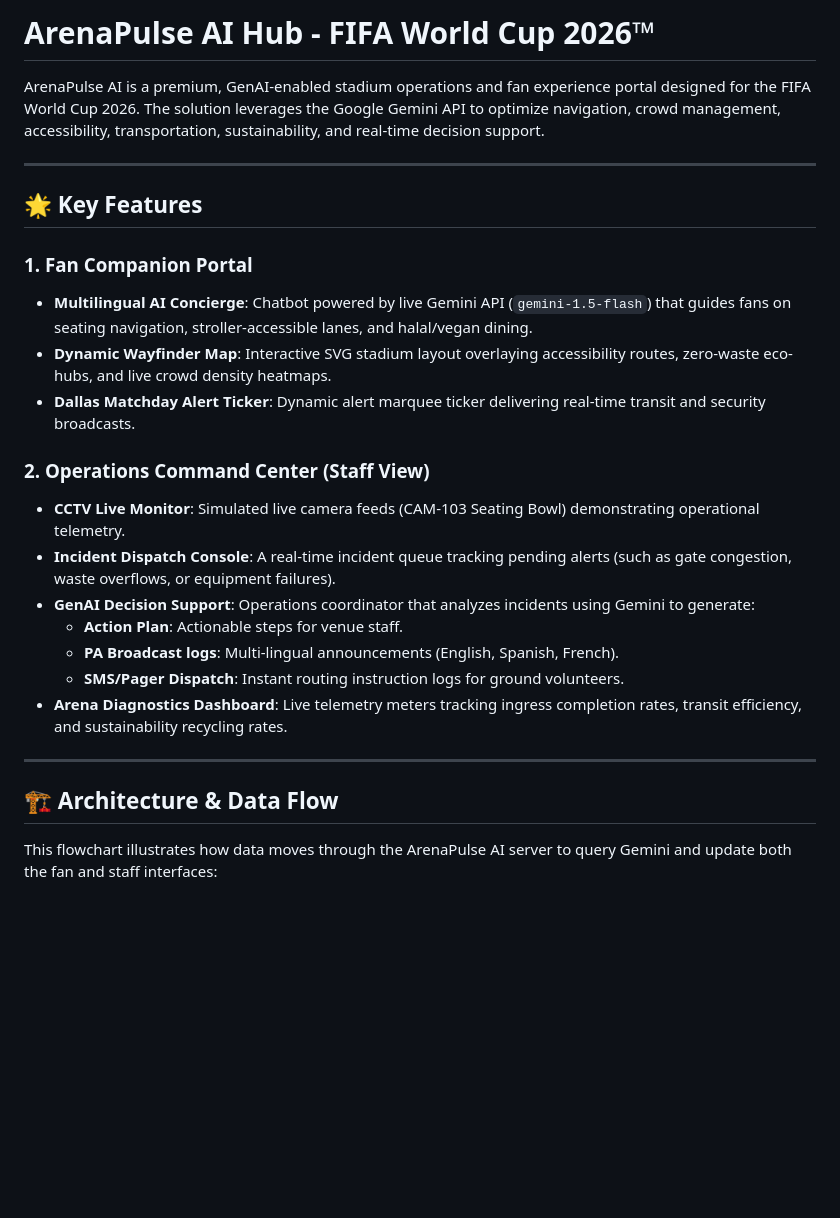
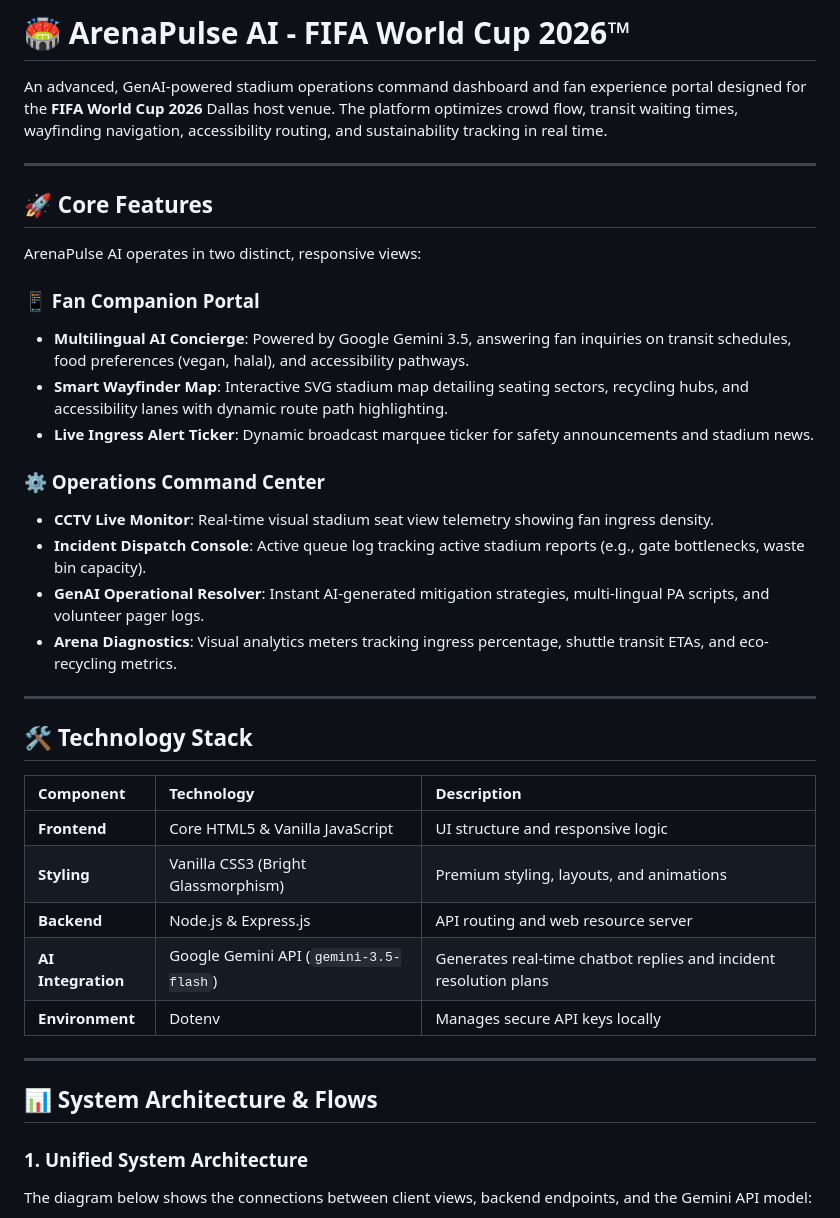
Before and after one commit to rajukanna/ArenaPulseAI, a Markdown page: README.md, the part around one of its changes. Drawn GitHub-style; blank space fills up the shorter version.

Commit message:
docs: improve README layout and readability

````diff
--- a/README.md
+++ b/README.md
@@ -1,30 +1,42 @@
-# ArenaPulse AI Hub - FIFA World Cup 2026™
+# 🏟️ ArenaPulse AI - FIFA World Cup 2026™
 
-ArenaPulse AI is a premium, GenAI-enabled stadium operations and fan experience portal designed for the FIFA World Cup 2026. The solution leverages the Google Gemini API to optimize navigation, crowd management, accessibility, transportation, sustainability, and real-time decision support.
+An advanced, GenAI-powered stadium operations command dashboard and fan experience portal designed for the **FIFA World Cup 2026** Dallas host venue. The platform optimizes crowd flow, transit waiting times, wayfinding navigation, accessibility routing, and sustainability tracking in real time.
 
 ---
 
-## 🌟 Key Features
+## 🚀 Core Features
 
-### 1. Fan Companion Portal
-- **Multilingual AI Concierge**: Chatbot powered by live Gemini API (`gemini-1.5-flash`) that guides fans on seating navigation, stroller-accessible lanes, and halal/vegan dining.
-- **Dynamic Wayfinder Map**: Interactive SVG stadium layout overlaying accessibility routes, zero-waste eco-hubs, and live crowd density heatmaps.
-- **Dallas Matchday Alert Ticker**: Dynamic alert marquee ticker delivering real-time transit and security broadcasts.
+ArenaPulse AI operates in two distinct, responsive views:
 
-### 2. Operations Command Center (Staff View)
-- **CCTV Live Monitor**: Simulated live camera feeds (CAM-103 Seating Bowl) demonstrating operational telemetry.
-- **Incident Dispatch Console**: A real-time incident queue tracking pending alerts (such as gate congestion, waste overflows, or equipment failures).
-- **GenAI Decision Support**: Operations coordinator that analyzes incidents using Gemini to generate:
-  - **Action Plan**: Actionable steps for venue staff.
-  - **PA Broadcast logs**: Multi-lingual announcements (English, Spanish, French).
-  - **SMS/Pager Dispatch**: Instant routing instruction logs for ground volunteers.
-- **Arena Diagnostics Dashboard**: Live telemetry meters tracking ingress completion rates, transit efficiency, and sustainability recycling rates.
+### 📱 Fan Companion Portal
+* **Multilingual AI Concierge**: Powered by Google Gemini 3.5, answering fan inquiries on transit schedules, food preferences (vegan, halal), and accessibility pathways.
+* **Smart Wayfinder Map**: Interactive SVG stadium map detailing seating sectors, recycling hubs, and accessibility lanes with dynamic route path highlighting.
+* **Live Ingress Alert Ticker**: Dynamic broadcast marquee ticker for safety announcements and stadium news.
+
+### ⚙️ Operations Command Center
+* **CCTV Live Monitor**: Real-time visual stadium seat view telemetry showing fan ingress density.
+* **Incident Dispatch Console**: Active queue log tracking active stadium reports (e.g., gate bottlenecks, waste bin capacity).
+* **GenAI Operational Resolver**: Instant AI-generated mitigation strategies, multi-lingual PA scripts, and volunteer pager logs.
+* **Arena Diagnostics**: Visual analytics meters tracking ingress percentage, shuttle transit ETAs, and eco-recycling metrics.
 
 ---
 
-## 🏗️ Architecture & Data Flow
+## 🛠️ Technology Stack
 
-This flowchart illustrates how data moves through the ArenaPulse AI server to query Gemini and update both the fan and staff interfaces:
+| Component | Technology | Description |
+| :--- | :--- | :--- |
+| **Frontend** | Core HTML5 & Vanilla JavaScript | UI structure and responsive logic |
+| **Styling** | Vanilla CSS3 (Bright Glassmorphism) | Premium styling, layouts, and animations |
+| **Backend** | Node.js & Express.js | API routing and web resource server |
+| **AI Integration** | Google Gemini API (`gemini-3.5-flash`) | Generates real-time chatbot replies and incident resolution plans |
+| **Environment** | Dotenv | Manages secure API keys locally |
+
+---
+
+## 📊 System Architecture & Flows
+
+### 1. Unified System Architecture
+The diagram below shows the connections between client views, backend endpoints, and the Gemini API model:
 
 ```mermaid
 flowchart TD
````
Also changed, not shown: other parts of README.md (+45 -17 lines).
